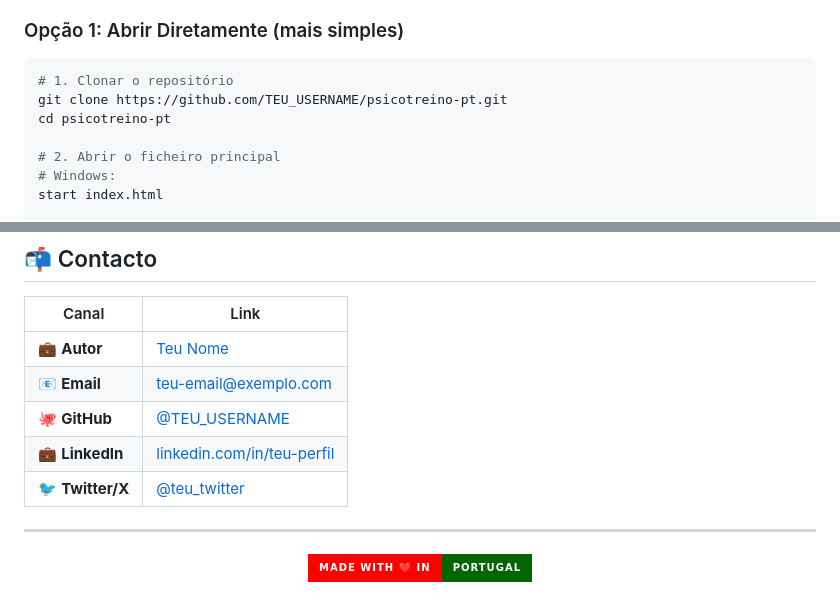
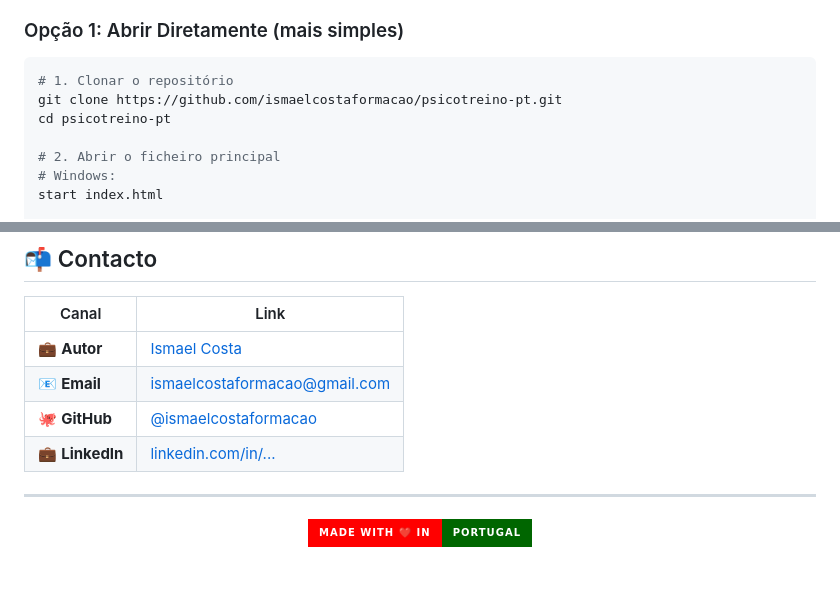
Before and after one commit to ismaelcostaformacao/JogosMentais, a Markdown page: README.md, 2 parts joined by grey strips. Rendered like a GitHub page; badges without logos.

Commit message:
Update README with author information
Replace placeholder text with actual author details including GitHub username, demo link, contact information, and email address.

````diff
--- a/README.md
+++ b/README.md
@@ -187,7 +187,7 @@ Cada jogo tem **2 níveis de dificuldade** (Básico e Avançado) e **tempo limit
 
 ```bash
 # 1. Clonar o repositório
-git clone https://github.com/TEU_USERNAME/psicotreino-pt.git
+git clone https://github.com/ismaelcostaformacao/psicotreino-pt.git
 cd psicotreino-pt
 
 # 2. Abrir o ficheiro principal
@@ -644,11 +644,10 @@ in the Software without restriction...
 
 | Canal | Link |
 |-------|------|
-| 💼 **Autor** | [Teu Nome](https://github.com/TEU_USERNAME) |
-| 📧 **Email** | [teu-email@exemplo.com](mailto:teu-email@exemplo.com) |
-| 🐙 **GitHub** | [@TEU_USERNAME](https://github.com/TEU_USERNAME) |
-| 💼 **LinkedIn** | [linkedin.com/in/teu-perfil](https://linkedin.com/in/teu-perfil) |
-| 🐦 **Twitter/X** | [@teu_twitter](https://twitter.com/teu_twitter) |
+| 💼 **Autor** | [Ismael Costa](https://github.com/ismaelcostaformacao) |
+| 📧 **Email** | [ismaelcostaformacao@gmail.com](mailto:ismaelcostaformacao@gmail.com) |
+| 🐙 **GitHub** | [@ismaelcostaformacao](https://github.com/ismaelcostaformacao) |
+| 💼 **LinkedIn** | [linkedin.com/in/...](https://linkedin.com/in/...) |
 
 ---
 
````
Also changed, not shown: other parts of README.md (+1 -1 lines).
